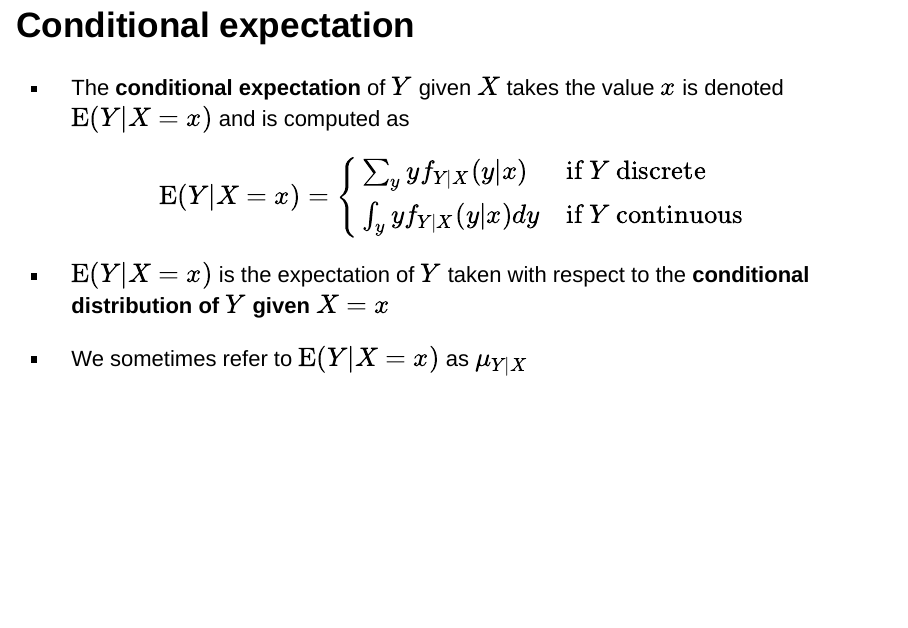
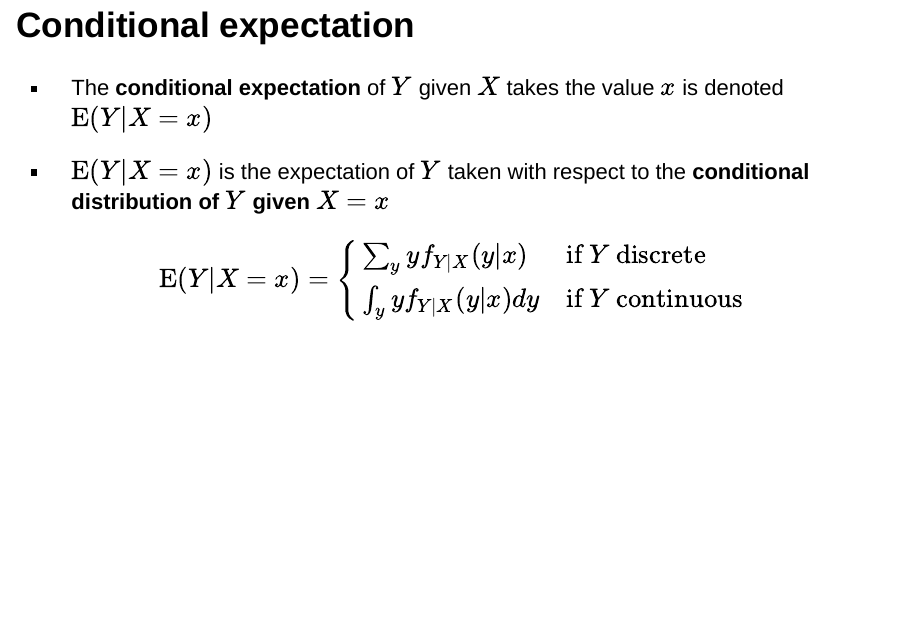
Before and after one commit to jspbag/RHUL-EC2203-conditional-expectations, an R Markdown document (index.Rmd): page 3 of 6. Rendered offline with R 4.5, knitr and Pandoc, with nearby package versions; drawn as Slidy slides in place of the format the file asks for.

Commit message:
Update index.Rmd

```diff
--- a/index.Rmd
+++ b/index.Rmd
@@ -53,7 +53,9 @@ Based on Stock and Watson, ch. 2
 
 ## Conditional expectation
 
-- The **conditional expectation** of $Y$ given $X$ takes the value $x$ is denoted $\mathrm{E}(Y|X=x)$ and is computed as
+- The **conditional expectation** of $Y$ given $X$ takes the value $x$ is denoted $\mathrm{E}(Y|X=x)$
+
+- $\mathrm{E}(Y|X=x)$ is the expectation of $Y$ taken with respect to the **conditional distribution of $Y$ given $X = x$**
 
   <div class="box">
   $$\mathrm{E}(Y|X=x) = \left\{
@@ -63,10 +65,6 @@ Based on Stock and Watson, ch. 2
   \end{array}
   \right.$$
   </div>
-
-- $\mathrm{E}(Y|X=x)$ is the expectation of $Y$ taken with respect to the **conditional distribution of $Y$ given $X = x$**
-
-- We sometimes refer to $\mathrm{E}(Y|X=x)$ as $\mu_{Y|X}$
 
 ## Law of iterated expectations
 
```
